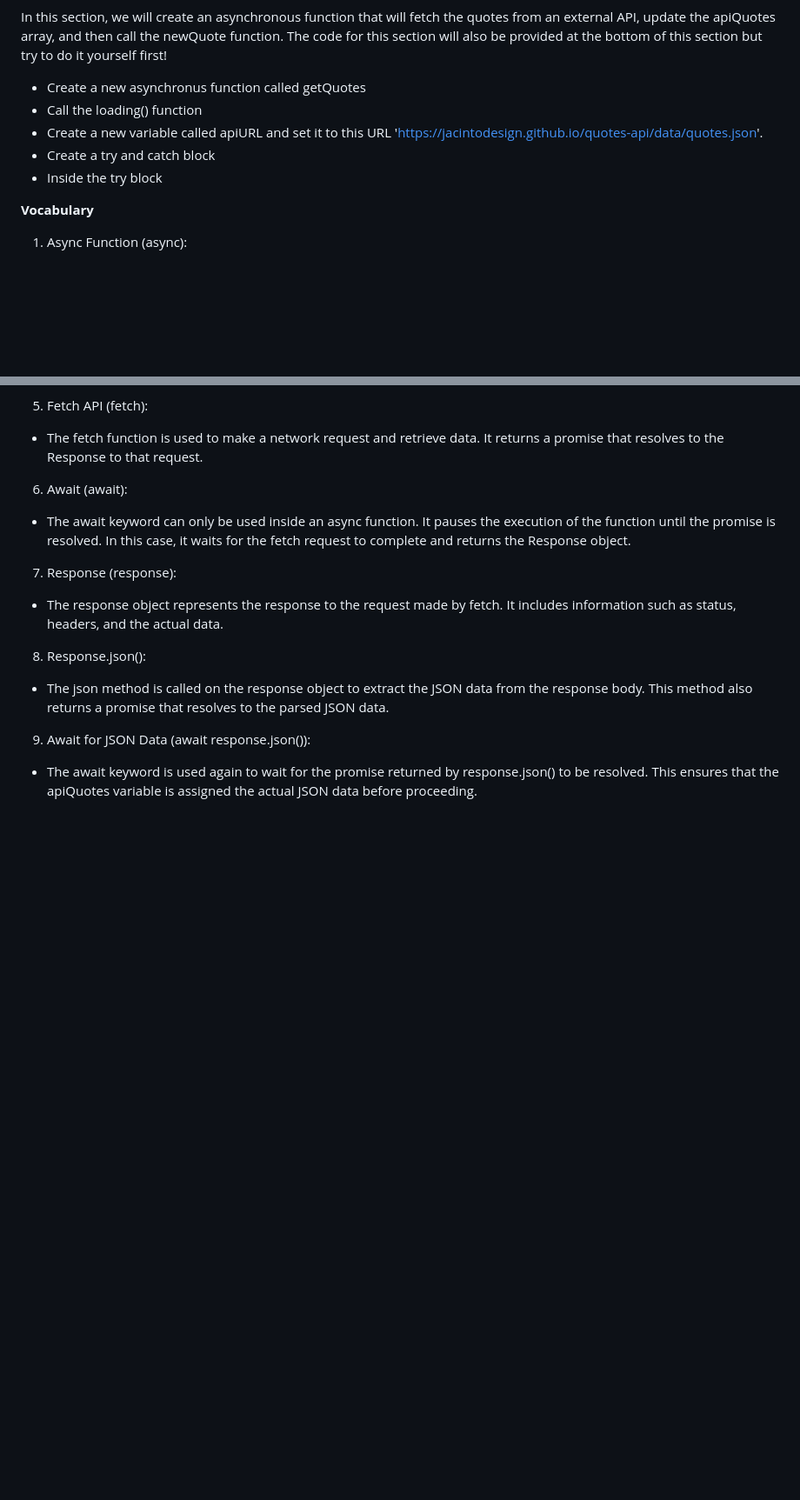
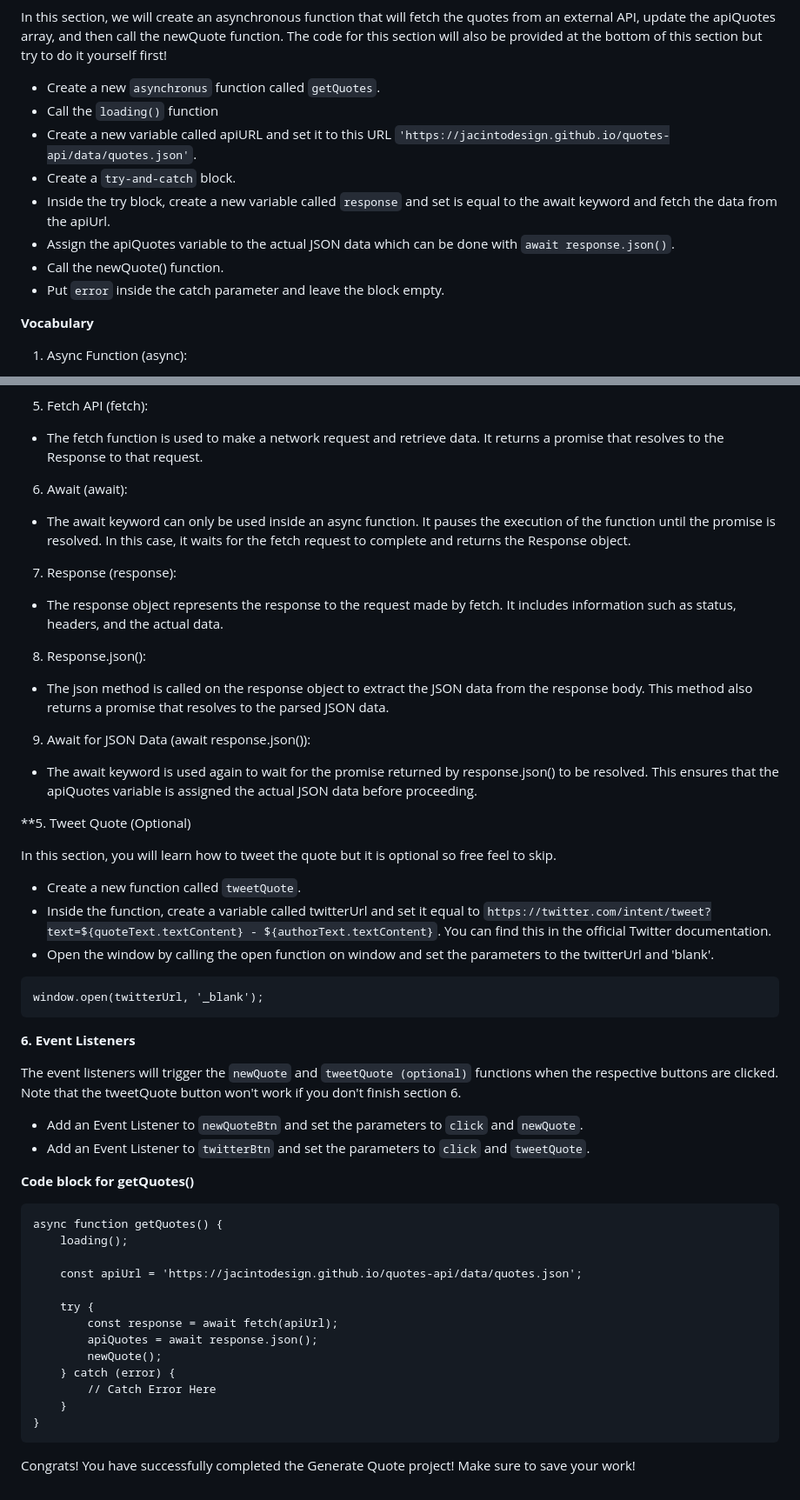
Before and after one commit to jhakuy/Random-Quote-Generator, a Markdown page: README.md, 2 parts joined by grey strips. Shown at 87% size. Rendered like a GitHub page; blank space fills up the shorter version.

````diff
--- a/README.md
+++ b/README.md
@@ -74,11 +74,14 @@ if (quote.text.length > 120) {
 
 In this section, we will create an asynchronous function that will fetch the quotes from an external API, update the apiQuotes array, and then call the newQuote function. The code for this section will also be provided at the bottom of this section but try to do it yourself first!
 
-- Create a new asynchronus function called getQuotes
-- Call the loading() function
-- Create a new variable called apiURL and set it to this URL 'https://jacintodesign.github.io/quotes-api/data/quotes.json'.
-- Create a try and catch block
-- Inside the try block
+- Create a new `asynchronus` function called `getQuotes`.
+- Call the `loading()` function
+- Create a new variable called apiURL and set it to this URL `'https://jacintodesign.github.io/quotes-api/data/quotes.json'`.
+- Create a `try-and-catch` block.
+- Inside the try block, create a new variable called `response` and set is equal to the await keyword and fetch the data from the apiUrl.
+- Assign the apiQuotes variable to the actual JSON data which can be done with `await response.json()`.
+- Call the newQuote() function.
+- Put `error` inside the catch parameter and leave the block empty.
 
 **Vocabulary**
 1. Async Function (async):
@@ -107,3 +110,41 @@ In this section, we will create an asynchronous function that will fetch the quo
 
 9. Await for JSON Data (await response.json()):
 - The await keyword is used again to wait for the promise returned by response.json() to be resolved. This ensures that the apiQuotes variable is assigned the actual JSON data before proceeding.
+
+**5. Tweet Quote (Optional)
+
+In this section, you will learn how to tweet the quote but it is optional so free feel to skip.
+
+- Create a new function called `tweetQuote`.
+- Inside the function, create a variable called twitterUrl and set it equal to `https://twitter.com/intent/tweet?text=${quoteText.textContent} - ${authorText.textContent}`. You can find this in the official Twitter documentation.
+- Open the window by calling the open function on window and set the parameters to the twitterUrl and 'blank'.
+
+```
+window.open(twitterUrl, '_blank');
+```
+
+**6. Event Listeners**
+
+The event listeners will trigger the `newQuote` and `tweetQuote (optional)` functions when the respective buttons are clicked. Note that the tweetQuote button won't work if you don't finish section 6.
+
+- Add an Event Listener to `newQuoteBtn` and set the parameters to `click` and `newQuote`.
+- Add an Event Listener to `twitterBtn` and set the parameters to `click` and `tweetQuote`.
+
+**Code block for getQuotes()**
+```
+async function getQuotes() {
+    loading();
+
+    const apiUrl = 'https://jacintodesign.github.io/quotes-api/data/quotes.json';
+
+    try {
+        const response = await fetch(apiUrl);
+        apiQuotes = await response.json();
+        newQuote();
+    } catch (error) {
+        // Catch Error Here
+    }
+}
+```
+
+Congrats! You have successfully completed the Generate Quote project! Make sure to save your work!
````
